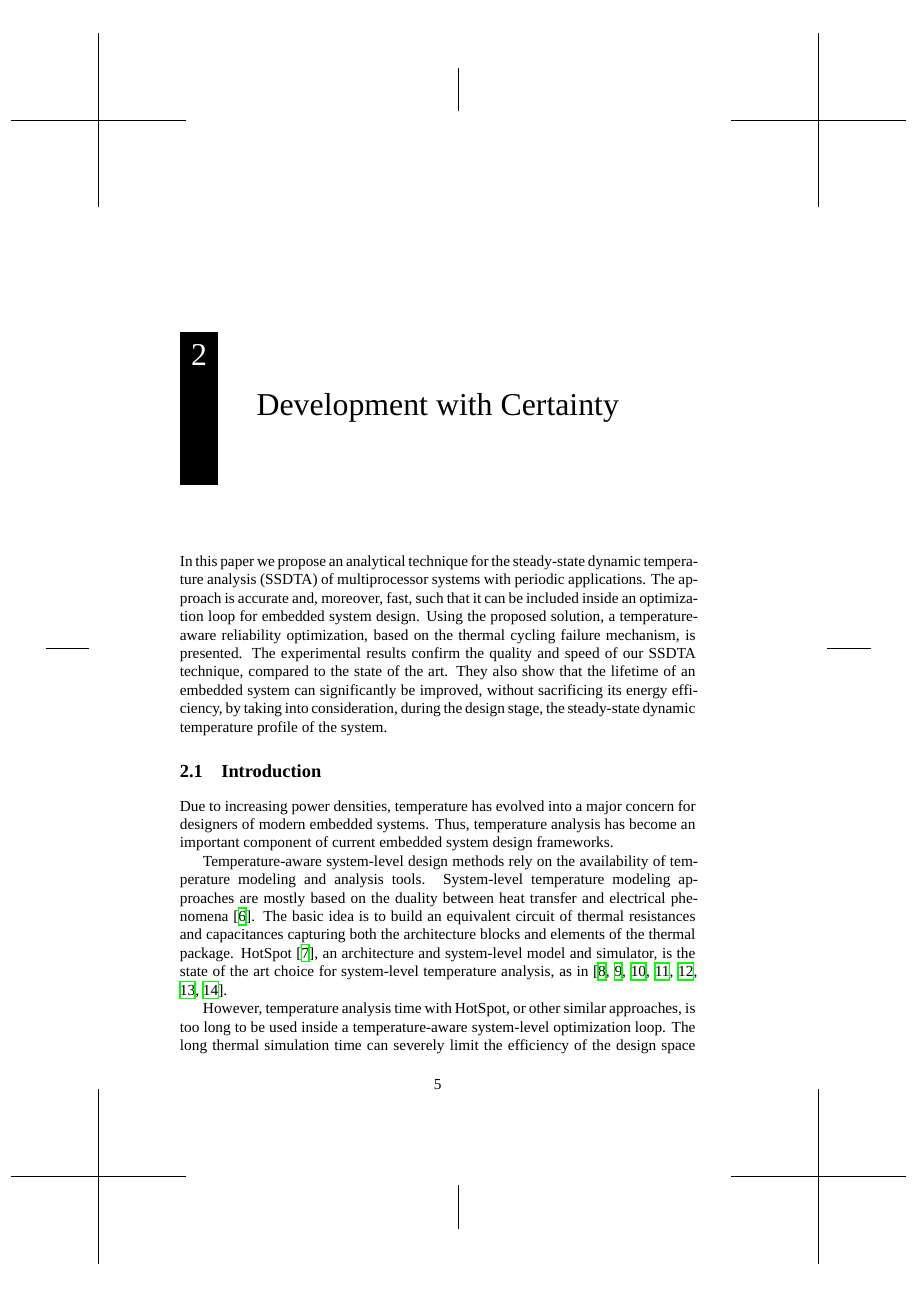
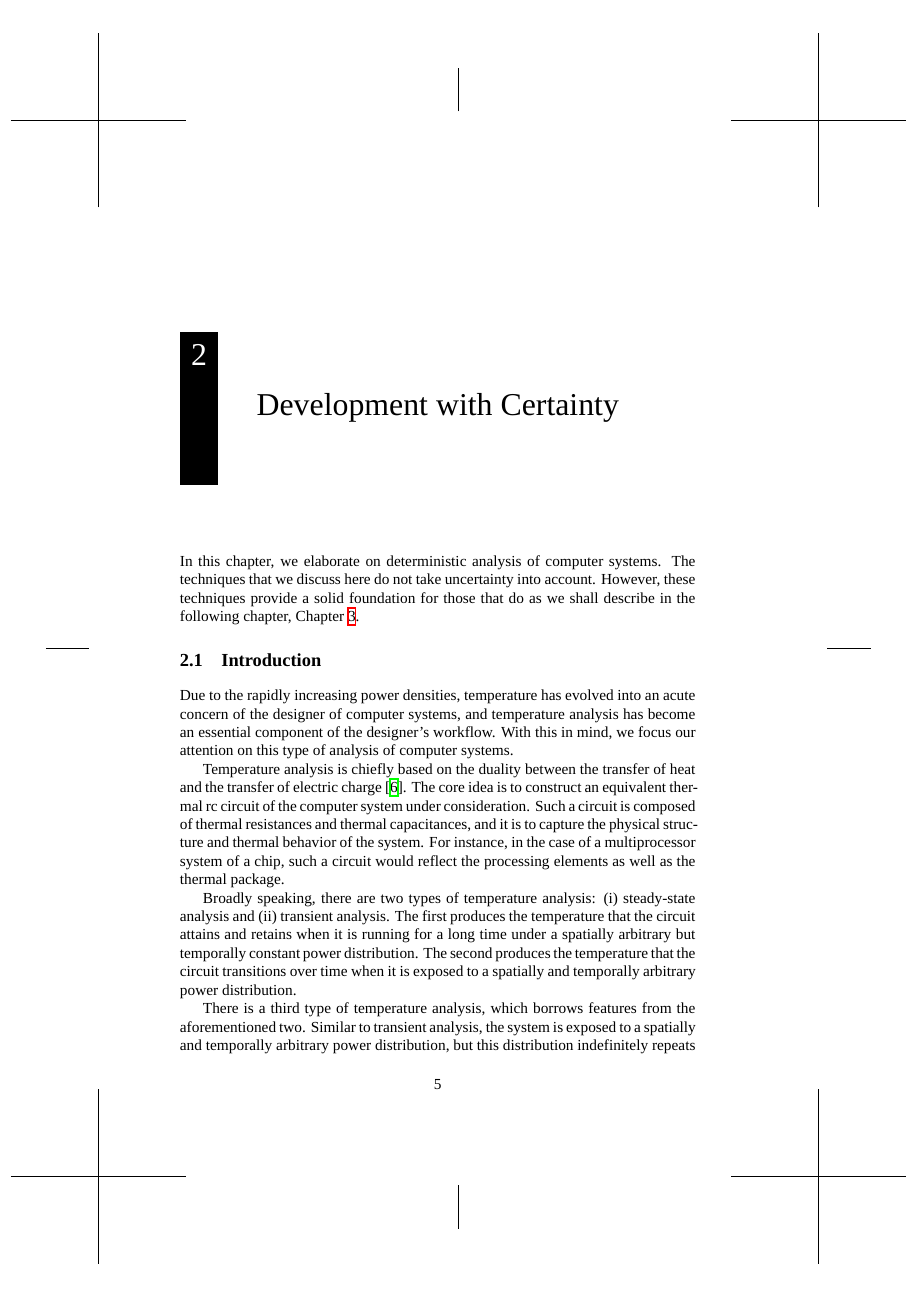
Before and after one commit to quantum-philosophy/thesis, a LaTeX thesis (thesis.tex, which reads include/development/certainty.tex, include/preamble.tex, thesis.cls): page 17 of 45. Compiled offline with XeLaTeX; a missing font is replaced by an installed copy or a similar font.

Commit message:
Start to work on the introduction in capter 2

```diff
--- a/include/development/certainty.tex
+++ b/include/development/certainty.tex
@@ -1,29 +1,34 @@
 \chapter{Development with Certainty}
 
-In this paper we propose an analytical technique for the steady-state dynamic
-temperature analysis (SSDTA) of multiprocessor systems with periodic
-applications. The approach is accurate and, moreover, fast, such that it can be
-included inside an optimization loop for embedded system design. Using the
-proposed solution, a temperature-aware reliability optimization, based on the
-thermal cycling failure mechanism, is presented. The experimental results
-confirm the quality and speed of our SSDTA technique, compared to the state of
-the art. They also show that the lifetime of an embedded system can
-significantly be improved, without sacrificing its energy efficiency, by taking
-into consideration, during the design stage, the steady-state dynamic
-temperature profile of the system.
+In this chapter, we elaborate on deterministic analysis of computer systems. The
+techniques that we discuss here do not take uncertainty into account. However,
+these techniques provide a solid foundation for those that do as we shall
+describe in the following chapter, \cref{development-uncertainty}.
 
 \section{Introduction}
 
-Due to increasing power densities, temperature has evolved into a major concern
-for designers of modern embedded systems. Thus, temperature analysis has become
-an important component of current embedded system design frameworks.
+Due to the rapidly increasing power densities, temperature has evolved into an
+acute concern of the designer of computer systems, and temperature analysis has
+become an essential component of the designer's workflow. With this in mind, we
+focus our attention on this type of analysis of computer systems.
 
-Temperature-aware system-level design methods rely on the availability of
-temperature modeling and analysis tools. System-level temperature modeling
-approaches are mostly based on the duality between heat transfer and electrical
-phenomena \cite{kreith2000}. The basic idea is to build an equivalent circuit of
-thermal resistances and capacitances capturing both the architecture blocks and
-elements of the thermal package. HotSpot \cite{skadron2003}, an architecture and
-system-level model and simulator, is the state of the art choice for
-system-level temperature analysis, as in \cite{srinivasan2004, liao2005,
-coskun2006, liu2007, huang2009, xiang2010, thiele2011}.
+Temperature analysis is chiefly based on the duality between the transfer of
+heat and the transfer of electric charge \cite{kreith2000}. The core idea is to
+construct an equivalent thermal \up{RC} circuit of the computer system under
+consideration. Such a circuit is composed of thermal resistances and thermal
+capacitances, and it is to capture the physical structure and thermal behavior
+of the system. For instance, in the case of a multiprocessor system of a chip,
+such a circuit would reflect the processing elements as well as the thermal
+package.
+
+Broadly speaking, there are two types of temperature analysis: \one\
+steady-state analysis and \two\ transient analysis. The first produces the
+temperature that the circuit attains and retains when it is running for a long
+time under a spatially arbitrary but temporally constant power distribution. The
+second produces the temperature that the circuit transitions over time when it
+is exposed to a spatially and temporally arbitrary power distribution.
+
+There is a third type of temperature analysis, which borrows features from the
+aforementioned two. Similar to transient analysis, the system is exposed to a
+spatially and temporally arbitrary power distribution, but this distribution
+indefinitely repeats over time. Similar to steady-state analysis, the system
--- a/include/preamble.tex
+++ b/include/preamble.tex
@@ -25,6 +25,9 @@
 % Shortcuts
 %
 
+\newcommand{\clab}[1]{\label{chapter:#1}}
+\newcommand{\cref}[1]{Chapter~\ref{chapter:#1}}
+
 \newcommand{\elab}[1]{\label{equation:#1}}
 \newcommand{\eref}[1]{(\ref{equation:#1})}
 
@@ -36,6 +39,11 @@
 
 \newcommand{\tlab}[1]{\label{table:#1}}
 \renewcommand{\tref}[1]{Table~\ref{table:#1}}
+
+\newcommand{\up}[1]{\textsc{\MakeLowercase{#1}}}
+
+\newcommand{\one}{(i)}
+\newcommand{\two}{(ii)}
 
 %
 % Mathematics
--- a/thesis.cls
+++ b/thesis.cls
@@ -150,7 +150,7 @@
     \@author
   }\\
   \vfill
-  \includegraphics[width=12em]{\@logo}\\[2em]
+  \includegraphics[width=14em]{\@logo}\\[2em]
   {
     \footnotesize
     Linköping University\\
```
Also changed, not shown: include/development/uncertainty.tex (+5 -1 lines), include/management/uncertainty.tex (+2 -1 lines), include/development/certainty.tex (179 more changed lines).
